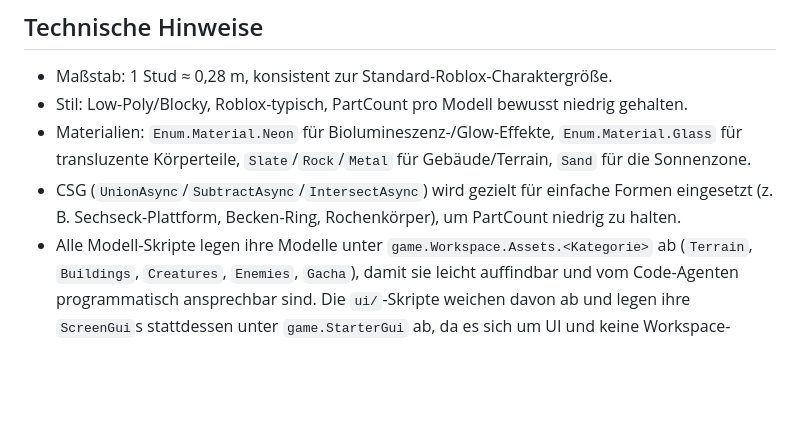
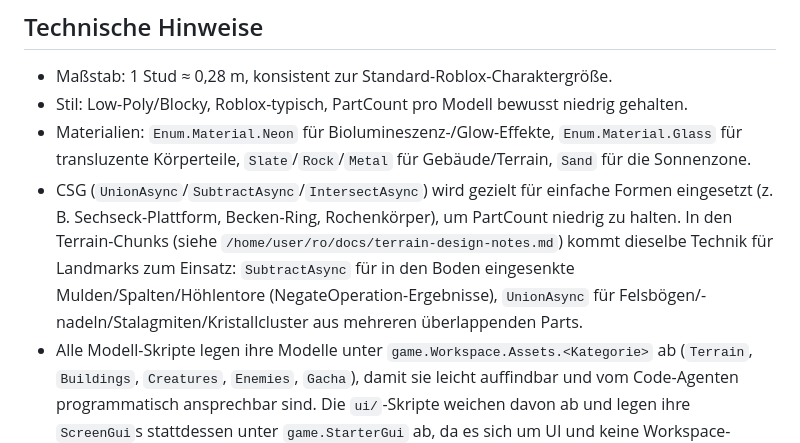
Before and after one commit to josiepasemann-cell/ro, a Markdown page: assets/models/README.md, the part around one of its changes. GitHub-like rendering; blank space fills up the shorter version.

```diff
--- a/assets/models/README.md
+++ b/assets/models/README.md
@@ -194,7 +209,12 @@ Jedes Skript hat oben einen Konfigurationsblock (`ORIGIN`, ggf. `RARITY`,
   für Gebäude/Terrain, `Sand` für die Sonnenzone.
 - CSG (`UnionAsync`/`SubtractAsync`/`IntersectAsync`) wird gezielt für
   einfache Formen eingesetzt (z. B. Sechseck-Plattform, Becken-Ring,
-  Rochenkörper), um PartCount niedrig zu halten.
+  Rochenkörper), um PartCount niedrig zu halten. In den Terrain-Chunks
+  (siehe `/home/user/ro/docs/terrain-design-notes.md`) kommt dieselbe
+  Technik für Landmarks zum Einsatz: `SubtractAsync` für in den Boden
+  eingesenkte Mulden/Spalten/Höhlentore (NegateOperation-Ergebnisse),
+  `UnionAsync` für Felsbögen/-nadeln/Stalagmiten/Kristallcluster aus
+  mehreren überlappenden Parts.
 - Alle Modell-Skripte legen ihre Modelle unter `game.Workspace.Assets.<Kategorie>`
   ab (`Terrain`, `Buildings`, `Creatures`, `Enemies`, `Gacha`), damit sie
   leicht auffindbar und vom Code-Agenten programmatisch ansprechbar sind.
```
Also changed, not shown: other parts of assets/models/README.md (+18 -3 lines), docs/terrain-design-notes.md (added, +178 -0 lines).
